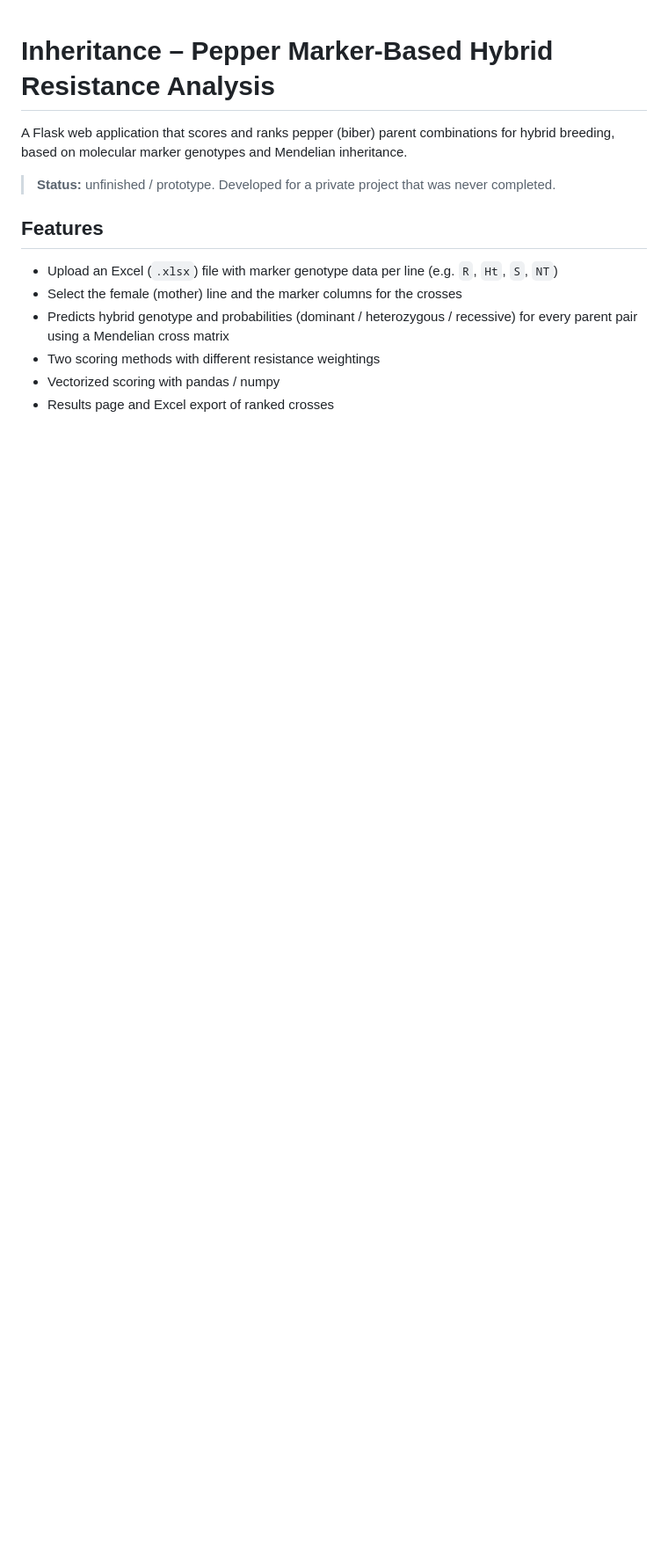
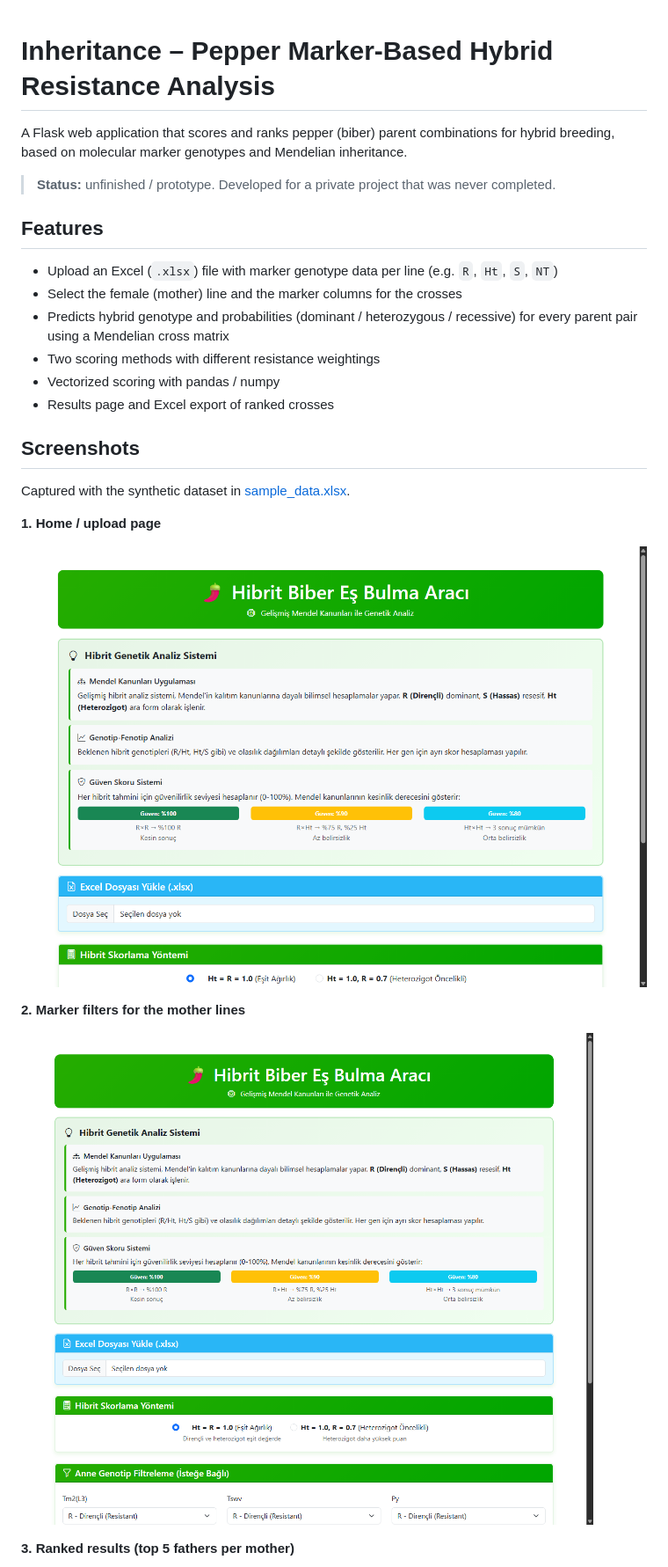
Before and after one commit to canakbs/mendelian-pepper-crossing, a Markdown page: README.md, the part around one of its changes. Shown at 88% size. Rendered like a GitHub page; pictures changed too: docs/01-upload.png (added), docs/02-filters.png (added); blank space fills up the shorter version.

Commit message:
Add screenshots, sample data and README updates

```diff
--- a/README.md
+++ b/README.md
@@ -13,3 +13,17 @@ A Flask web application that scores and ranks pepper (biber) parent combinations
 - Vectorized scoring with pandas / numpy
 - Results page and Excel export of ranked crosses
 
+## Screenshots
+
+Captured with the synthetic dataset in [sample_data.xlsx](sample_data.xlsx).
+
+**1. Home / upload page**
+
+![Upload page](docs/01-upload.png)
+
+**2. Marker filters for the mother lines**
+
+![Filters](docs/02-filters.png)
+
+**3. Ranked results (top 5 fathers per mother)**
+
```
Also changed, not shown: other parts of README.md (+5 -1 lines), docs/03-results.png (added), 2 other files.
